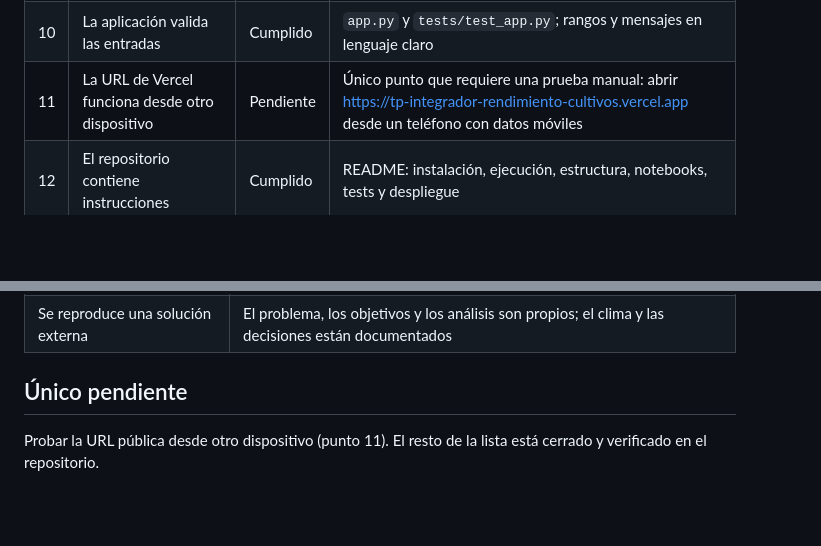
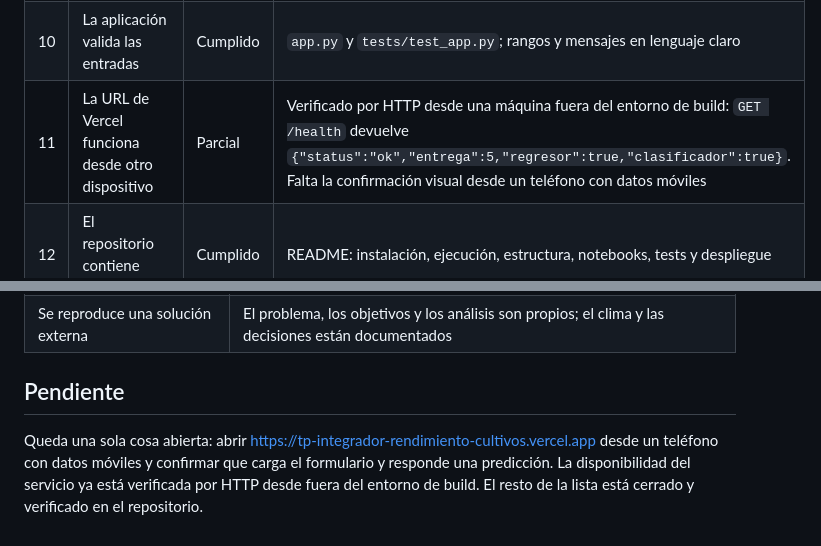
Before and after one commit to GalvanAlexis/tp-integrador-rendimiento-cultivos, a Markdown page: informe/checklist_final.md, 2 parts joined by grey strips. Rendered like a GitHub page; blank space fills up the shorter version.

Commit message:
docs: cerrar el checklist con el health publico verificado (ISS-7)
El punto 11 pasa a Parcial: el health responde desde fuera del entorno de build. La prueba desde un telefono queda pendiente de confirmacion del usuario.

```diff
--- a/informe/checklist_final.md
+++ b/informe/checklist_final.md
@@ -14,7 +14,7 @@ Repaso de los catorce puntos de la consigna, con la evidencia de cada uno.
 | 8 | Se analizaron errores y casos cercanos al umbral | Cumplido | Informe, secciones 4.5 y 6.4; seis casos concretos con su consecuencia |
 | 9 | El notebook se ejecuta desde cero | Cumplido | `notebooks/entrenamiento.ipynb`, 49 celdas, ejecutado sin errores; controla los conteos contra `metadata_preparacion.json` |
 | 10 | La aplicación valida las entradas | Cumplido | `app.py` y `tests/test_app.py`; rangos y mensajes en lenguaje claro |
-| 11 | La URL de Vercel funciona desde otro dispositivo | Pendiente | Único punto que requiere una prueba manual: abrir https://tp-integrador-rendimiento-cultivos.vercel.app desde un teléfono con datos móviles |
+| 11 | La URL de Vercel funciona desde otro dispositivo | Parcial | Verificado por HTTP desde una máquina fuera del entorno de build: `GET /health` devuelve `{"status":"ok","entrega":5,"regresor":true,"clasificador":true}`. Falta la confirmación visual desde un teléfono con datos móviles |
 | 12 | El repositorio contiene instrucciones | Cumplido | README: instalación, ejecución, estructura, notebooks, tests y despliegue |
 | 13 | El informe reconoce limitaciones | Cumplido | Informe, sección 9; además el bloque fijo de advertencias de la app |
 | 14 | Todos los integrantes pueden defender el trabajo | Cumplido | `informe/distribucion_tareas.md`, sección 3, con el repaso y las preguntas cruzadas |
@@ -50,6 +50,6 @@ Repaso de los catorce puntos de la consigna, con la evidencia de cada uno.
 | Faltan integrantes en la defensa | Los tres exponen un bloque y responden preguntas |
 | Se reproduce una solución externa | El problema, los objetivos y los análisis son propios; el clima y las decisiones están documentados |
 
-## Único pendiente
+## Pendiente
 
-Probar la URL pública desde otro dispositivo (punto 11). El resto de la lista está cerrado y verificado en el repositorio.
+Queda una sola cosa abierta: abrir https://tp-integrador-rendimiento-cultivos.vercel.app desde un teléfono con datos móviles y confirmar que carga el formulario y responde una predicción. La disponibilidad del servicio ya está verificada por HTTP desde fuera del entorno de build. El resto de la lista está cerrado y verificado en el repositorio.
```
